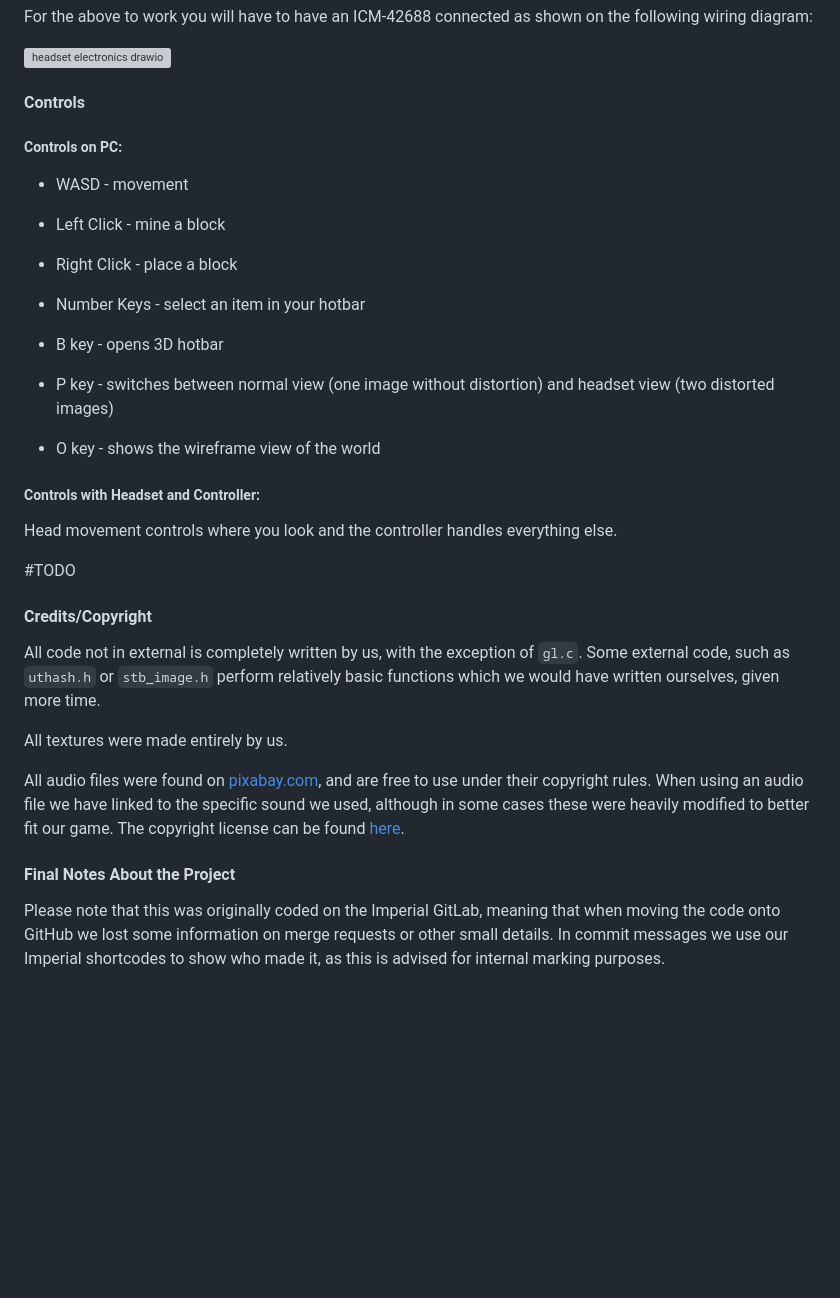
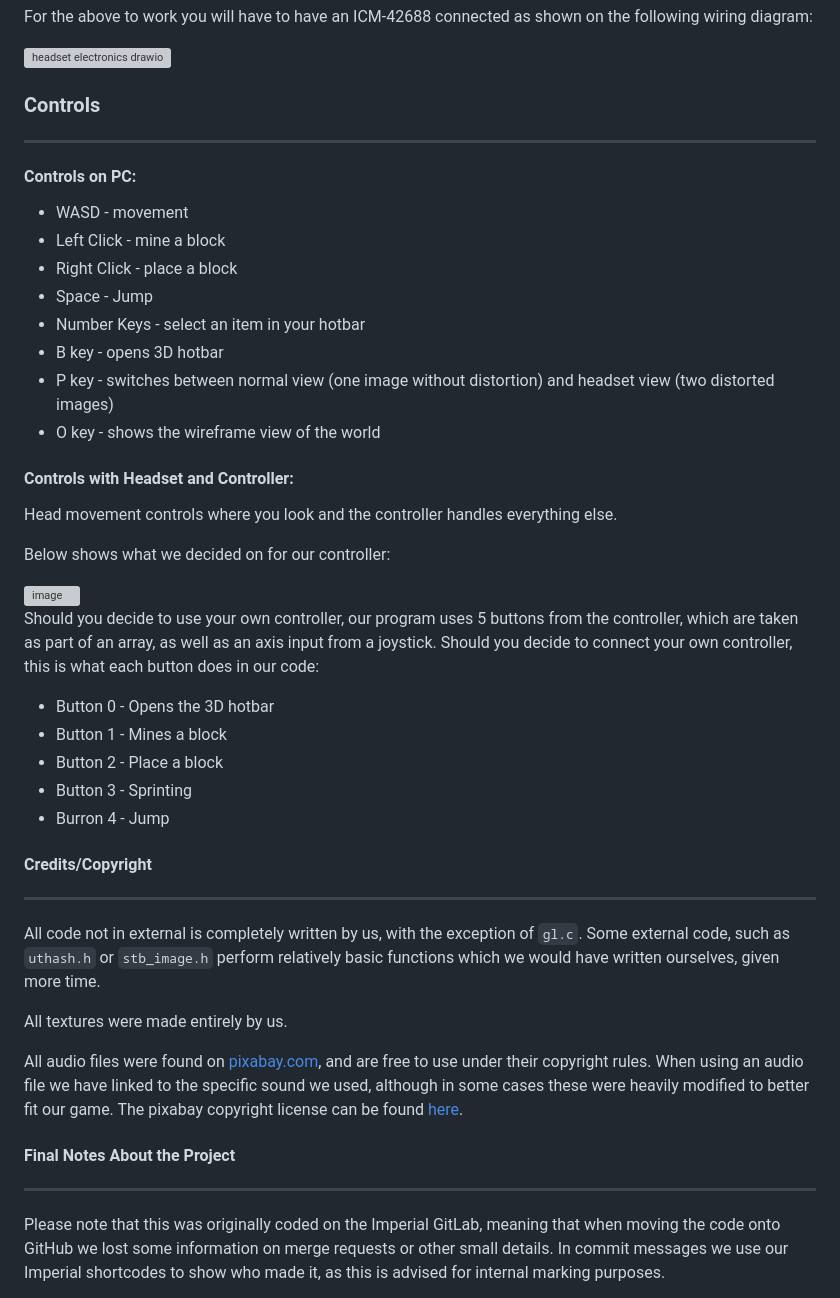
Before and after one commit to lxkast/vr-voxel-game, a Markdown page: README.md, the part around one of its changes. Drawn GitHub-style; blank space fills up the shorter version; grey boxes are pictures that could not be loaded.

```diff
--- a/README.md
+++ b/README.md
@@ -36,34 +38,46 @@ For the above to work you will have to have an ICM-42688 connected as shown on t
 
 ![headset electronics drawio](https://github.com/user-attachments/assets/0c210079-015f-408b-aa73-c655c1c78981)
 
-#### Controls
+### Controls
+---
 
-##### Controls on PC:
+#### Controls on PC:
 - WASD - movement
 - Left Click - mine a block
 - Right Click - place a block
+- Space - Jump
 - Number Keys - select an item in your hotbar
 - B key - opens 3D hotbar
-
 - P key - switches between normal view (one image without distortion) and headset view (two distorted images)
 - O key - shows the wireframe view of the world
 
-##### Controls with Headset and Controller:
+#### Controls with Headset and Controller:
 
 Head movement controls where you look and the controller handles everything else.
 
-#TODO
+Below shows what we decided on for our controller:
 
+<img width="400" alt="image" src="https://github.com/user-attachments/assets/a398f04b-60be-4125-a2d3-ba869bfe71b2" />
+
+Should you decide to use your own controller, our program uses 5 buttons from the controller, which are taken as part of an array, as well as an axis input from a joystick. Should you decide to connect your own controller, this is what each button does in our code:
+
+- Button 0 - Opens the 3D hotbar
+- Button 1 - Mines a block
+- Button 2 - Place a block
+- Button 3 - Sprinting
+- Burron 4 - Jump
 
 #### Credits/Copyright
+---
 
 All code not in external is completely written by us, with the exception of `gl.c`. Some external code, such as `uthash.h` or `stb_image.h` perform relatively basic functions which we would have written ourselves, given more time.
 
 All textures were made entirely by us.
 
-All audio files were found on [pixabay.com](https://pixabay.com), and are free to use under their copyright rules. When using an audio file we have linked to the specific sound we used, although in some cases these were heavily modified to better fit our game. The copyright license can be found [here](https://pixabay.com/service/license-summary/).
+All audio files were found on [pixabay.com](https://pixabay.com), and are free to use under their copyright rules. When using an audio file we have linked to the specific sound we used, although in some cases these were heavily modified to better fit our game. The pixabay copyright license can be found [here](https://pixabay.com/service/license-summary/).
 
 #### Final Notes About the Project
+---
 
 Please note that this was originally coded on the Imperial GitLab, meaning that when moving the code onto GitHub we lost some information on merge requests or other small details. In commit messages we use our Imperial shortcodes to show who made it, as this is advised for internal marking purposes.
 
```
Also changed, not shown: other parts of README.md (+5 -3 lines).
